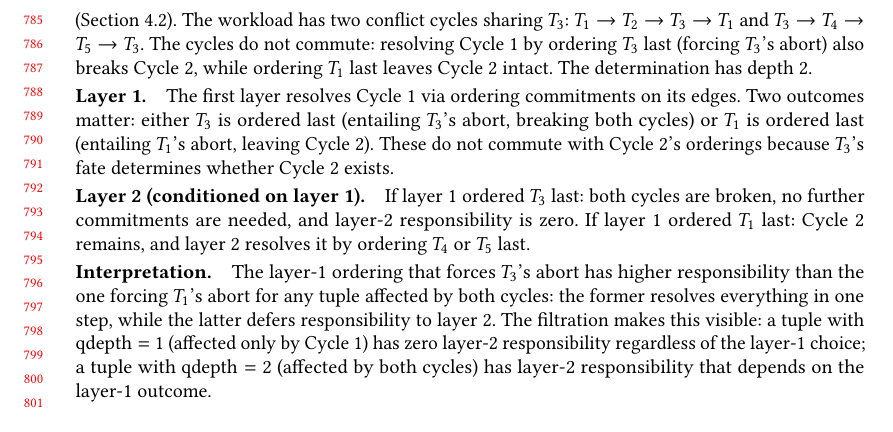
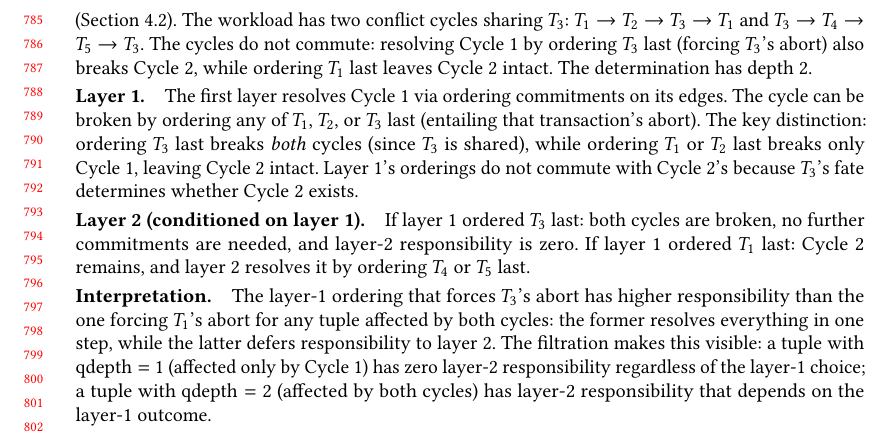
Before and after one commit to jhellerstein/provenance, a LaTeX paper (main.tex): part of page 17 of 36, cut so that both start at the same text. Compiled offline with pdfLaTeX.

Commit message:
Appendix B layer 1: acknowledge all three victims; key distinction is shared (T_3) vs non-shared (T_1, T_2)

```diff
--- a/main.tex
+++ b/main.tex
@@ -1715,10 +1715,12 @@ The determination has depth~$2$.
 
 \paragraph{Layer 1.}
 The first layer resolves Cycle~1 via ordering commitments on its edges.
-Two outcomes matter: either $T_3$ is ordered last (entailing $T_3$'s
-abort, breaking both cycles) or $T_1$ is ordered last (entailing
-$T_1$'s abort, leaving Cycle~2).
-These do not commute with Cycle~2's orderings because $T_3$'s fate
+The cycle can be broken by ordering any of $T_1$, $T_2$, or $T_3$ last
+(entailing that transaction's abort).
+The key distinction: ordering $T_3$ last breaks \emph{both} cycles
+(since $T_3$ is shared), while ordering $T_1$ or $T_2$ last breaks
+only Cycle~1, leaving Cycle~2 intact.
+Layer~1's orderings do not commute with Cycle~2's because $T_3$'s fate
 determines whether Cycle~2 exists.
 
 \paragraph{Layer 2 (conditioned on layer 1).}
```
